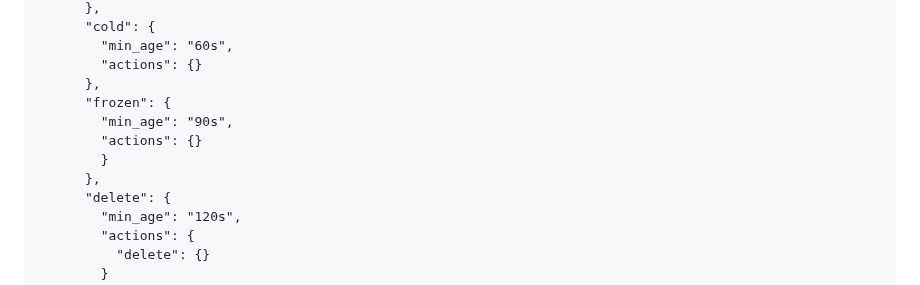
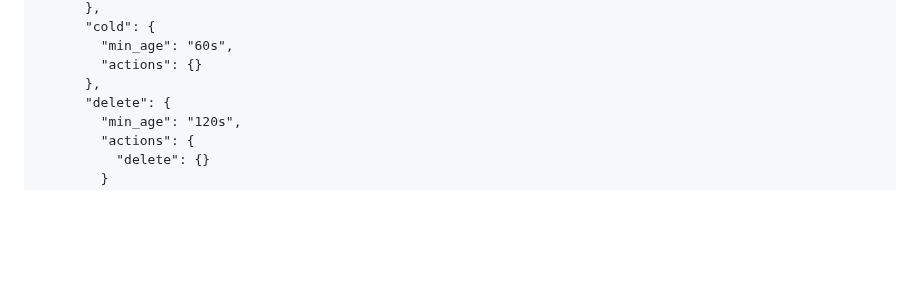
Before and after one commit to RapTho/elasticsearch-tutorials, a Markdown page: lab-2.md, the part around the change. Rendered like a GitHub page; blank space fills up the shorter version.

Commit message:
omit frozen phase

```diff
--- a/lab-2.md
+++ b/lab-2.md
@@ -270,11 +270,6 @@ PUT _ilm/policy/mylog-lifecycle-policy
         "min_age": "60s",
         "actions": {}
       },
-      "frozen": {
-        "min_age": "90s",
-        "actions": {}
-        }
-      },
       "delete": {
         "min_age": "120s",
         "actions": {
```
